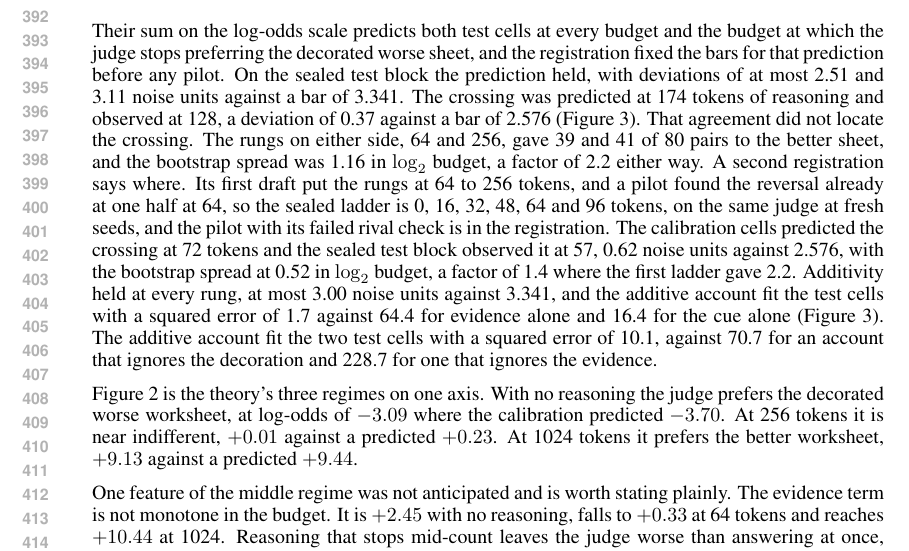
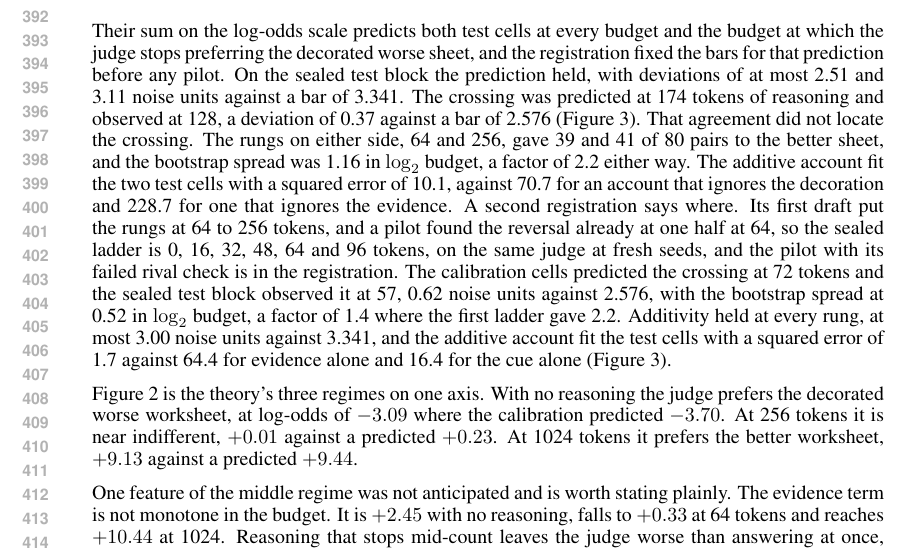
Before and after one commit to ahb-sjsu/geometric-evaluation-theory, a LaTeX paper (paper/iclr2027/iclr2027-v2.tex): part of page 8 of 28, cut so that both start at the same text. Compiled offline with pdfLaTeX.

Commit message:
iclr2027: G3d's rival-fit sentence ahead of the second ladder, and the README's revision record for the two rebuttal-window gates
Co-Authored-By: Claude Fable 5.1 <noreply@anthropic.com>

```diff
--- a/paper/iclr2027/iclr2027-v2.tex
+++ b/paper/iclr2027/iclr2027-v2.tex
@@ -304,9 +304,8 @@ Neither cell contains a pair in which the two conflict.
 Their sum on the log-odds scale predicts both test cells at every budget and the budget at which the judge stops preferring the decorated worse sheet, and the registration fixed the bars for that prediction before any pilot.
 On the sealed test block the prediction held, with deviations of at most 2.51 and 3.11 noise units against a bar of 3.341.
 The crossing was predicted at 174 tokens of reasoning and observed at 128, a deviation of 0.37 against a bar of 2.576 (Figure~\ref{fig:crossover}).
-That agreement did not locate the crossing. The rungs on either side, 64 and 256, gave 39 and 41 of 80 pairs to the better sheet, and the bootstrap spread was 1.16 in $\log_{2}$ budget, a factor of 2.2 either way.
+That agreement did not locate the crossing. The rungs on either side, 64 and 256, gave 39 and 41 of 80 pairs to the better sheet, and the bootstrap spread was 1.16 in $\log_{2}$ budget, a factor of 2.2 either way. The additive account fit the two test cells with a squared error of 10.1, against 70.7 for an account that ignores the decoration and 228.7 for one that ignores the evidence.
 A second registration says where. Its first draft put the rungs at 64 to 256 tokens, and a pilot found the reversal already at one half at 64, so the sealed ladder is 0, 16, 32, 48, 64 and 96 tokens, on the same judge at fresh seeds, and the pilot with its failed rival check is in the registration. The calibration cells predicted the crossing at 72 tokens and the sealed test block observed it at 57, 0.62 noise units against 2.576, with the bootstrap spread at 0.52 in $\log_{2}$ budget, a factor of 1.4 where the first ladder gave 2.2. Additivity held at every rung, at most 3.00 noise units against 3.341, and the additive account fit the test cells with a squared error of 1.7 against 64.4 for evidence alone and 16.4 for the cue alone (Figure~\ref{fig:crossover}).
-The additive account fit the two test cells with a squared error of 10.1, against 70.7 for an account that ignores the decoration and 228.7 for one that ignores the evidence.
 
 \begin{table}[t]
 \centering
```
Also changed, not shown: paper/iclr2027/README.md, paper/iclr2027/iclr2027-v2.pdf.
